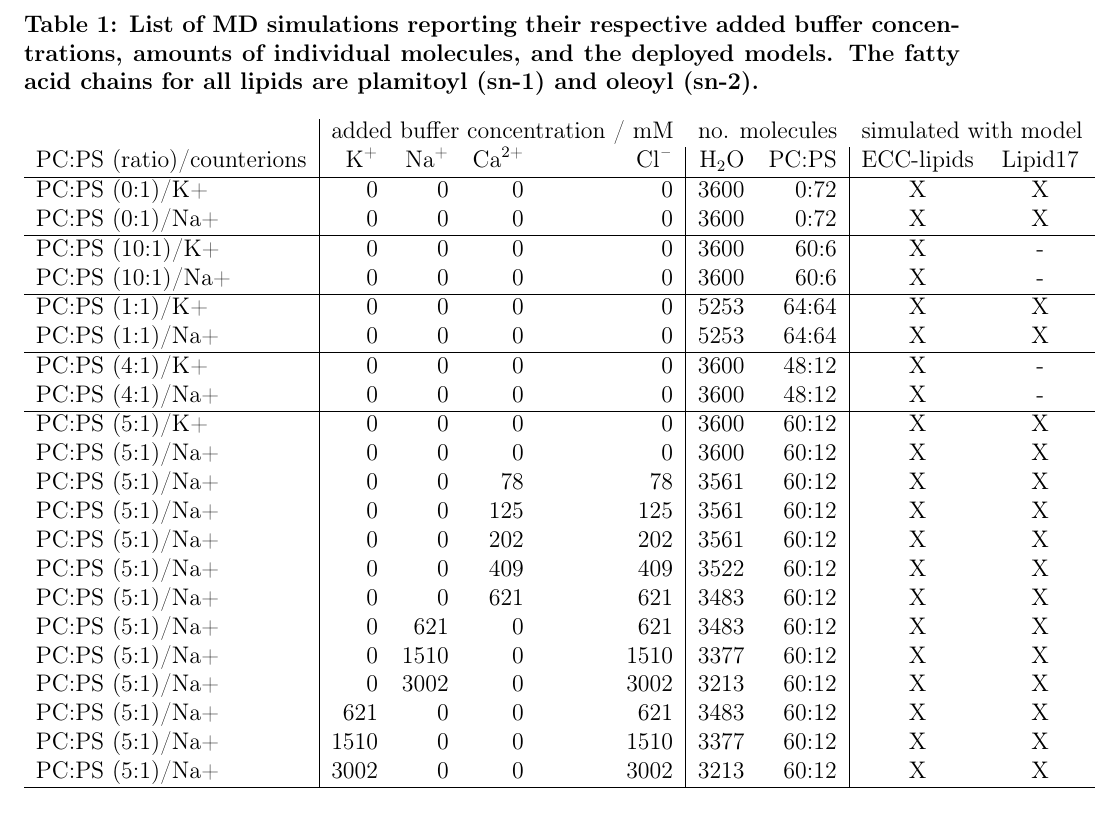
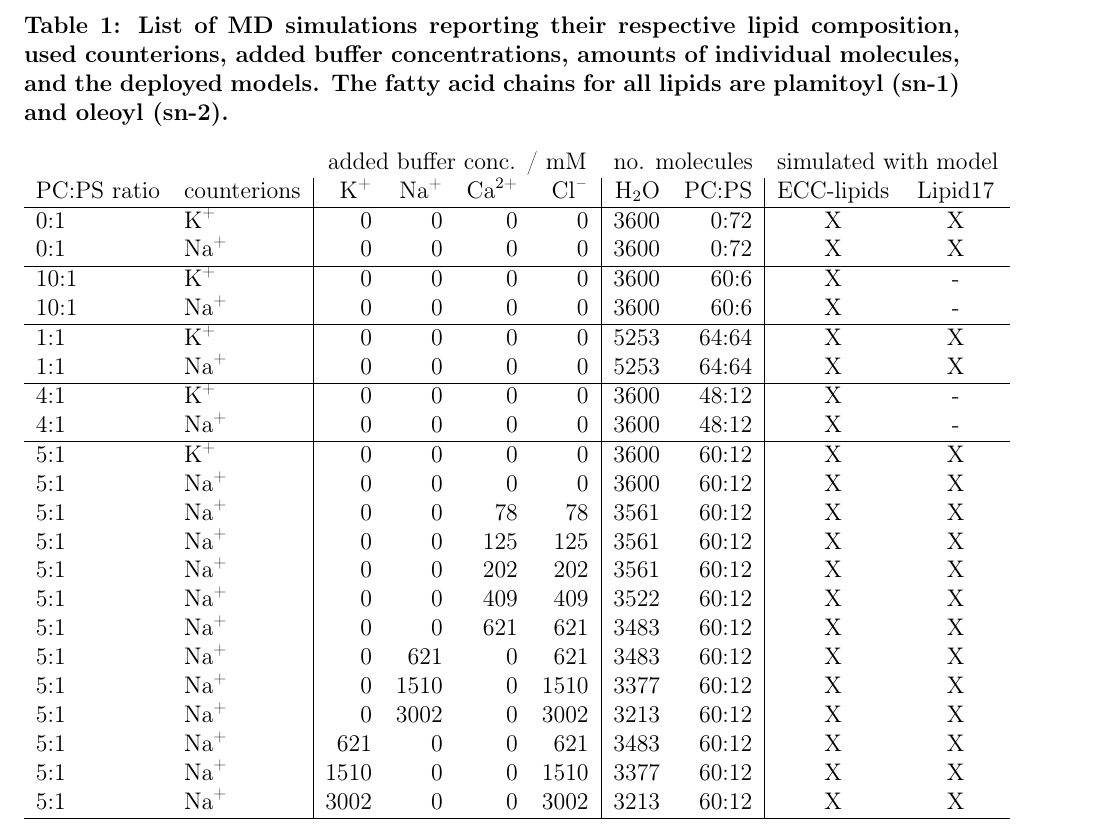
Before and after one commit to jmelcr/ecc_lipids, a LaTeX paper (Manuscript/manuscript.tex): part of page 7 of 37, cut so that both start at the same text. Compiled offline with pdfLaTeX.

Commit message:
Improved table with the list of simulations

```diff
--- a/Manuscript/manuscript.tex
+++ b/Manuscript/manuscript.tex
@@ -443,40 +443,42 @@ and the POPS order parameters calculated from simulations in this work.
 \begin{table*}[tbp]
 \centering
 \caption{  List of MD simulations reporting their respective
+           lipid composition,
+           used counterions,
            added buffer concentrations,
            amounts of individual molecules,
            and the deployed models.
            The fatty acid chains for all lipids are plamitoyl (sn-1) and oleoyl (sn-2).
          }\label{tbl:sim-list}
-\begin{tabular}{l | r r r r | r r | c c }
-                          &  \multicolumn{4}{c}{added buffer concentration / mM}    & \multicolumn{2}{c}{no. molecules} &  \multicolumn{2}{c}{simulated with model}  \\
-PC:PS (ratio)/counterions &  \ce{K^+}  &  \ce{Na^+} & \ce{Ca^{2+}} & \ce{Cl^-}      & \ce{H2O} &  PC:PS                 &  ECC-lipids  &  Lipid17    \\
+\begin{tabular}{l l | r r r r | r r | c c }
+   \multicolumn{2}{c}{ }  &  \multicolumn{4}{c}{added buffer conc. / mM}    & \multicolumn{2}{c}{no. molecules} &  \multicolumn{2}{c}{simulated with model}  \\
+PC:PS ratio & counterions &  \ce{K^+}  &  \ce{Na^+} & \ce{Ca^{2+}} & \ce{Cl^-}      & \ce{H2O} &  PC:PS                 &  ECC-lipids  &  Lipid17    \\
   \hline
-PC:PS (0:1)/K+   &      0  &      0  &      0  &      0  &  3600  &  0:72  &  X  &  X  \\
-PC:PS (0:1)/Na+  &      0  &      0  &      0  &      0  &  3600  &  0:72  &  X  &  X  \\
+0:1 & \ce{K^+}   &      0  &      0  &      0  &      0  &  3600  &  0:72  &  X  &  X  \\
+0:1 & \ce{Na^+}  &      0  &      0  &      0  &      0  &  3600  &  0:72  &  X  &  X  \\
   \hline
-PC:PS (10:1)/K+  &      0  &      0  &      0  &      0  &  3600  &  60:6  &  X  &  -  \\
-PC:PS (10:1)/Na+ &      0  &      0  &      0  &      0  &  3600  &  60:6  &  X  &  -  \\
+10:1 & \ce{K^+}  &      0  &      0  &      0  &      0  &  3600  &  60:6  &  X  &  -  \\
+10:1 & \ce{Na^+} &      0  &      0  &      0  &      0  &  3600  &  60:6  &  X  &  -  \\
   \hline
-PC:PS (1:1)/K+   &      0  &      0  &      0  &      0  &  5253  &  64:64  &  X  &  X  \\
-PC:PS (1:1)/Na+  &      0  &      0  &      0  &      0  &  5253  &  64:64  &  X  &  X  \\
+1:1 & \ce{K^+}   &      0  &      0  &      0  &      0  &  5253  &  64:64  &  X  &  X  \\
+1:1 & \ce{Na^+}  &      0  &      0  &      0  &      0  &  5253  &  64:64  &  X  &  X  \\
   \hline
-PC:PS (4:1)/K+   &      0  &      0  &      0  &      0  &  3600  &  48:12  &  X  &  -  \\
-PC:PS (4:1)/Na+  &      0  &      0  &      0  &      0  &  3600  &  48:12  &  X  &  -  \\
+4:1 & \ce{K^+}   &      0  &      0  &      0  &      0  &  3600  &  48:12  &  X  &  -  \\
+4:1 & \ce{Na^+}  &      0  &      0  &      0  &      0  &  3600  &  48:12  &  X  &  -  \\
   \hline
-PC:PS (5:1)/K+   &      0  &      0  &      0  &      0  &  3600  &  60:12  &  X  &  X  \\
-PC:PS (5:1)/Na+  &      0  &      0  &      0  &      0  &  3600  &  60:12  &  X  &  X  \\
-PC:PS (5:1)/Na+  &      0  &      0  &     78  &     78  &  3561  &  60:12  &  X  &  X  \\
-PC:PS (5:1)/Na+  &      0  &      0  &    125  &    125  &  3561  &  60:12  &  X  &  X  \\
-PC:PS (5:1)/Na+  &      0  &      0  &    202  &    202  &  3561  &  60:12  &  X  &  X  \\
-PC:PS (5:1)/Na+  &      0  &      0  &    409  &    409  &  3522  &  60:12  &  X  &  X  \\
-PC:PS (5:1)/Na+  &      0  &      0  &    621  &    621  &  3483  &  60:12  &  X  &  X  \\
-PC:PS (5:1)/Na+  &      0  &    621  &      0  &    621  &  3483  &  60:12  &  X  &  X  \\
-PC:PS (5:1)/Na+  &      0  &   1510  &      0  &   1510  &  3377  &  60:12  &  X  &  X  \\
-PC:PS (5:1)/Na+  &      0  &   3002  &      0  &   3002  &  3213  &  60:12  &  X  &  X  \\
-PC:PS (5:1)/Na+  &    621  &      0  &      0  &    621  &  3483  &  60:12  &  X  &  X  \\
-PC:PS (5:1)/Na+  &   1510  &      0  &      0  &   1510  &  3377  &  60:12  &  X  &  X  \\
-PC:PS (5:1)/Na+  &   3002  &      0  &      0  &   3002  &  3213  &  60:12  &  X  &  X  \\
+5:1 & \ce{K^+}   &      0  &      0  &      0  &      0  &  3600  &  60:12  &  X  &  X  \\
+5:1 & \ce{Na^+}  &      0  &      0  &      0  &      0  &  3600  &  60:12  &  X  &  X  \\
+5:1 & \ce{Na^+}  &      0  &      0  &     78  &     78  &  3561  &  60:12  &  X  &  X  \\
+5:1 & \ce{Na^+}  &      0  &      0  &    125  &    125  &  3561  &  60:12  &  X  &  X  \\
+5:1 & \ce{Na^+}  &      0  &      0  &    202  &    202  &  3561  &  60:12  &  X  &  X  \\
+5:1 & \ce{Na^+}  &      0  &      0  &    409  &    409  &  3522  &  60:12  &  X  &  X  \\
+5:1 & \ce{Na^+}  &      0  &      0  &    621  &    621  &  3483  &  60:12  &  X  &  X  \\
+5:1 & \ce{Na^+}  &      0  &    621  &      0  &    621  &  3483  &  60:12  &  X  &  X  \\
+5:1 & \ce{Na^+}  &      0  &   1510  &      0  &   1510  &  3377  &  60:12  &  X  &  X  \\
+5:1 & \ce{Na^+}  &      0  &   3002  &      0  &   3002  &  3213  &  60:12  &  X  &  X  \\
+5:1 & \ce{Na^+}  &    621  &      0  &      0  &    621  &  3483  &  60:12  &  X  &  X  \\
+5:1 & \ce{Na^+}  &   1510  &      0  &      0  &   1510  &  3377  &  60:12  &  X  &  X  \\
+5:1 & \ce{Na^+}  &   3002  &      0  &      0  &   3002  &  3213  &  60:12  &  X  &  X  \\
   \hline
 \end{tabular}
 \end{table*}
```
